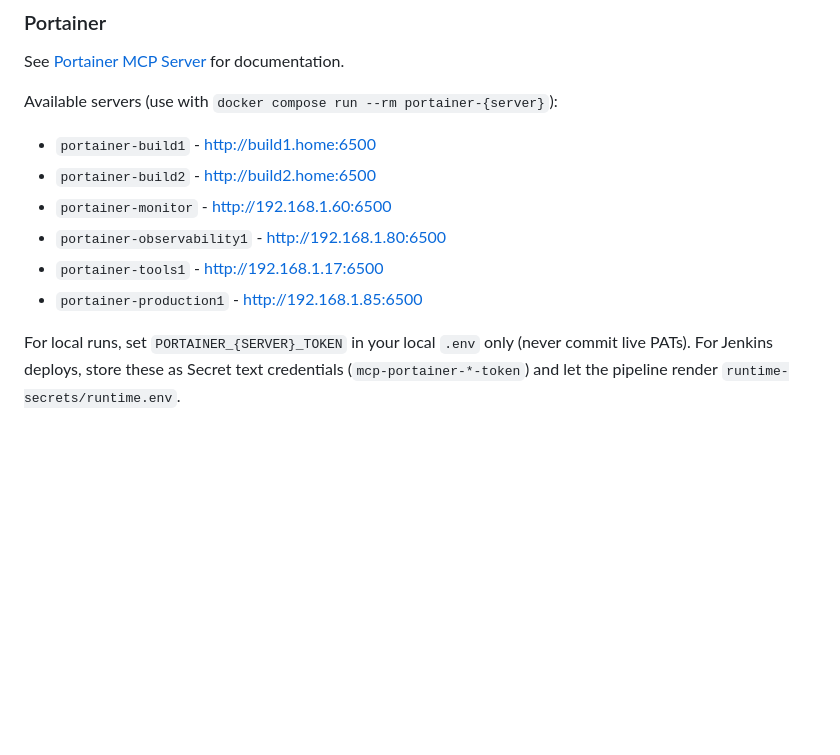
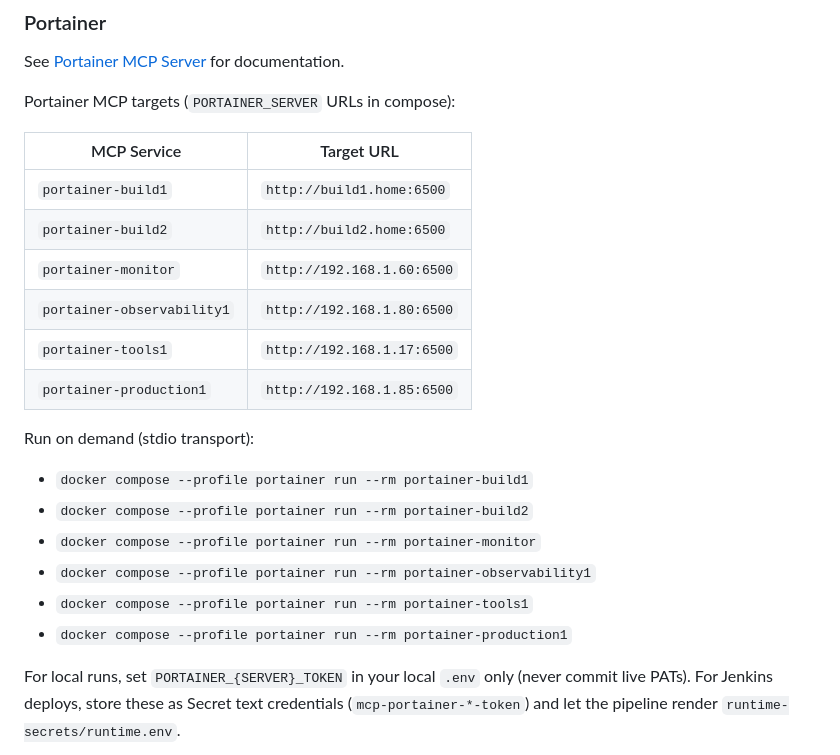
Before and after one commit to Lance-Uppercut/mcp-server-setup, a Markdown page: README.md, the part around the change. Drawn GitHub-style; blank space fills up the shorter version.

Commit message:
Document Portainer MCP target URLs and run commands

```diff
--- a/README.md
+++ b/README.md
@@ -384,13 +384,24 @@ See [Microsoft Playwright MCP Server](https://github.com/microsoft/playwright-mc
 ### Portainer
 See [Portainer MCP Server](https://github.com/portainer/portainer-mcp) for documentation.
 
-Available servers (use with `docker compose run --rm portainer-{server}`):
-- `portainer-build1` - http://build1.home:6500
-- `portainer-build2` - http://build2.home:6500
-- `portainer-monitor` - http://192.168.1.60:6500
-- `portainer-observability1` - http://192.168.1.80:6500
-- `portainer-tools1` - http://192.168.1.17:6500
-- `portainer-production1` - http://192.168.1.85:6500
+Portainer MCP targets (`PORTAINER_SERVER` URLs in compose):
+
+| MCP Service | Target URL |
+|-------------|------------|
+| `portainer-build1` | `http://build1.home:6500` |
+| `portainer-build2` | `http://build2.home:6500` |
+| `portainer-monitor` | `http://192.168.1.60:6500` |
+| `portainer-observability1` | `http://192.168.1.80:6500` |
+| `portainer-tools1` | `http://192.168.1.17:6500` |
+| `portainer-production1` | `http://192.168.1.85:6500` |
+
+Run on demand (stdio transport):
+- `docker compose --profile portainer run --rm portainer-build1`
+- `docker compose --profile portainer run --rm portainer-build2`
+- `docker compose --profile portainer run --rm portainer-monitor`
+- `docker compose --profile portainer run --rm portainer-observability1`
+- `docker compose --profile portainer run --rm portainer-tools1`
+- `docker compose --profile portainer run --rm portainer-production1`
 
 For local runs, set `PORTAINER_{SERVER}_TOKEN` in your local `.env` only (never commit live PATs).
 For Jenkins deploys, store these as Secret text credentials (`mcp-portainer-*-token`) and let the pipeline render `runtime-secrets/runtime.env`.
```
